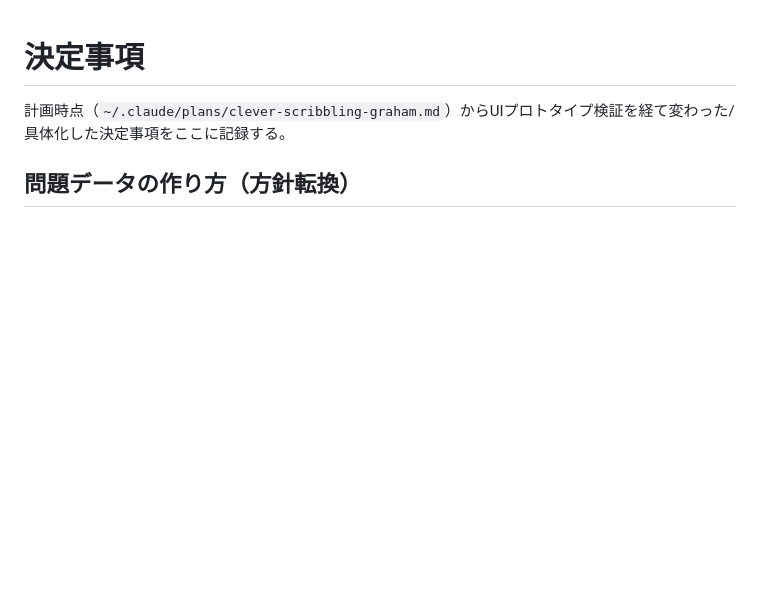
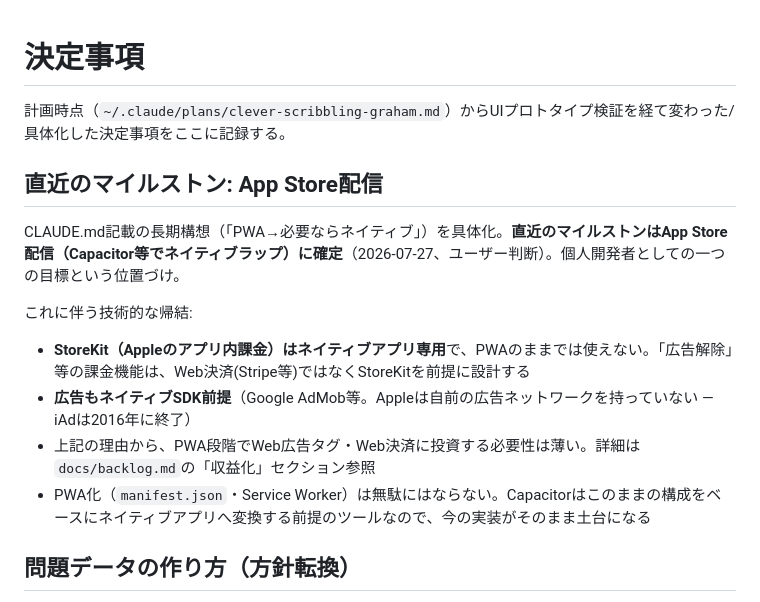
Before and after one commit to moka0502/versant-practice, a Markdown page: docs/decisions.md, the part around the change. Drawn GitHub-style; blank space fills up the shorter version.

Commit message:
Record App Store distribution as the near-term milestone
Confirms PWA is a stepping stone toward a Capacitor-wrapped native
app, not the final resting state. Locks in the technical consequence:
monetization (ads, remove-ads purchase) should target native SDKs
(AdMob) and StoreKit directly rather than investing in web-only
ad tags or Stripe, which would be wasted effort given the target.

Co-Authored-By: Claude Sonnet 5 <noreply@anthropic.com>

```diff
--- a/docs/decisions.md
+++ b/docs/decisions.md
@@ -1,6 +1,16 @@
 # 決定事項
 
 計画時点（`~/.claude/plans/clever-scribbling-graham.md`）からUIプロトタイプ検証を経て変わった/具体化した決定事項をここに記録する。
+
+## 直近のマイルストン: App Store配信
+
+CLAUDE.md記載の長期構想（「PWA→必要ならネイティブ」）を具体化。**直近のマイルストンはApp Store配信（Capacitor等でネイティブラップ）に確定**（2026-07-27、ユーザー判断）。個人開発者としての一つの目標という位置づけ。
+
+これに伴う技術的な帰結:
+- **StoreKit（Appleのアプリ内課金）はネイティブアプリ専用**で、PWAのままでは使えない。「広告解除」等の課金機能は、Web決済(Stripe等)ではなくStoreKitを前提に設計する
+- **広告もネイティブSDK前提**（Google AdMob等。Appleは自前の広告ネットワークを持っていない — iAdは2016年に終了）
+- 上記の理由から、PWA段階でWeb広告タグ・Web決済に投資する必要性は薄い。詳細は`docs/backlog.md`の「収益化」セクション参照
+- PWA化（`manifest.json`・Service Worker）は無駄にはならない。Capacitorはこのままの構成をベースにネイティブアプリへ変換する前提のツールなので、今の実装がそのまま土台になる
 
 ## 問題データの作り方（方針転換）
 
```
Also changed, not shown: docs/backlog.md (+1 -0 lines).
